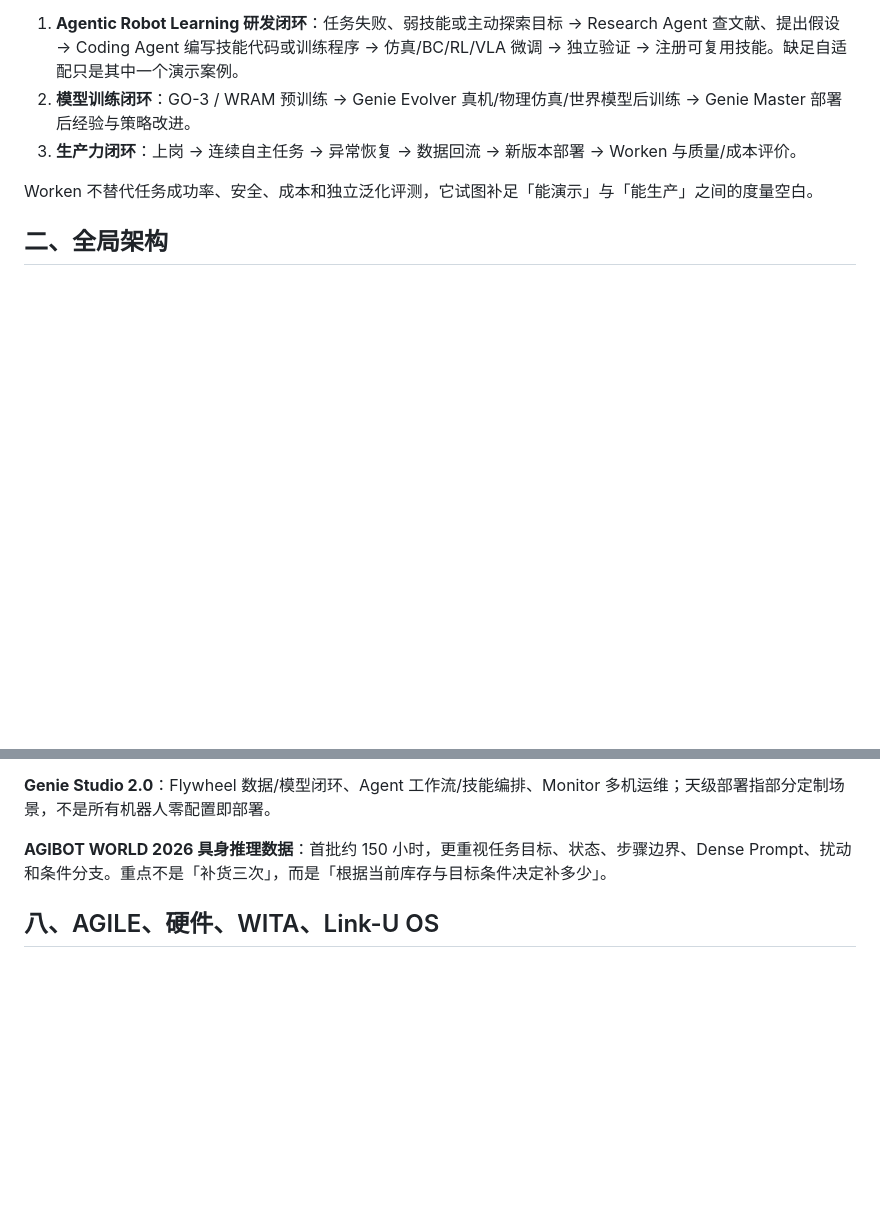
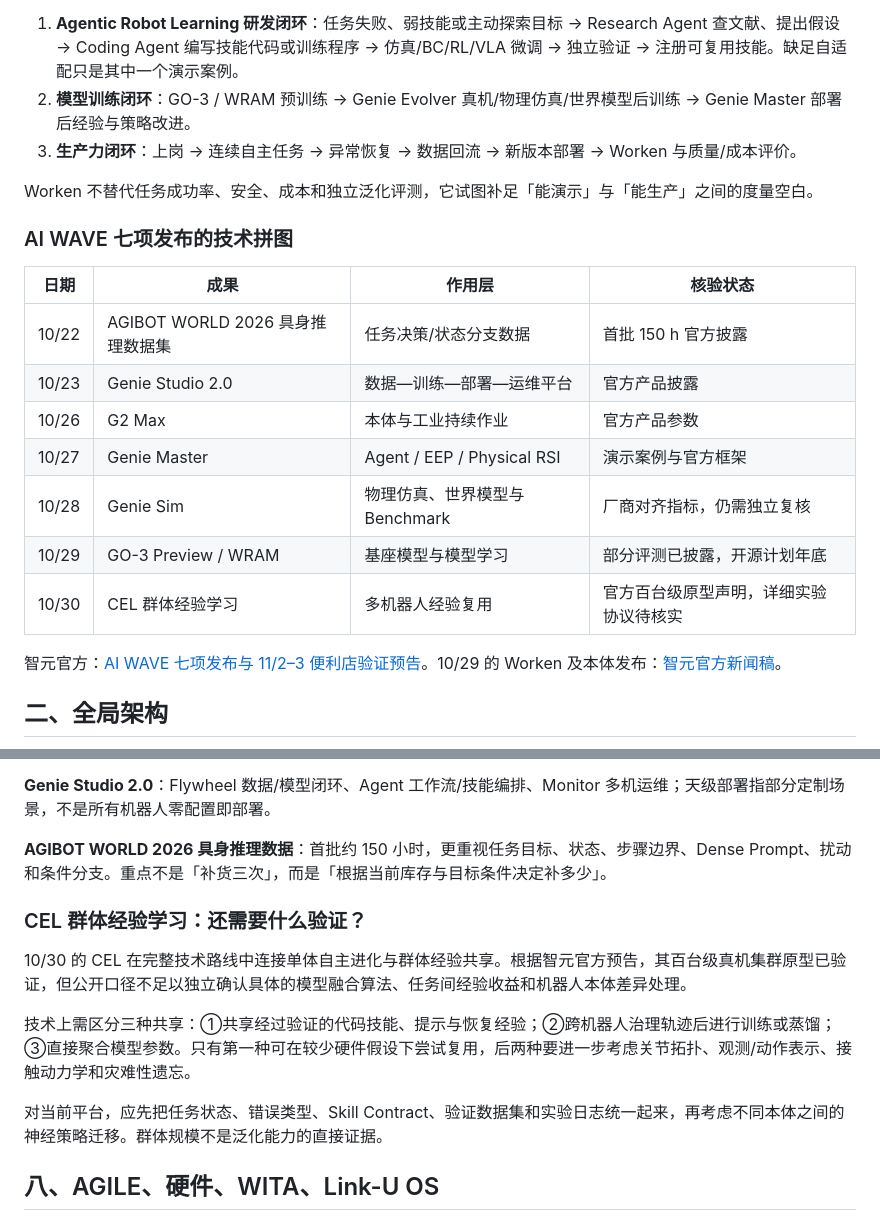
Before and after one commit to zmf2022/embodied-aI-wiki, a Markdown page: 研究洞察/智元创新日2026_全栈技术演示与自进化洞察.md, 2 parts joined by grey strips. Drawn GitHub-style; blank space fills up the shorter version.

Commit message:
docs: synchronize AI WAVE seven-launch timeline and collective experience learning audit

```diff
--- a/研究洞察/智元创新日2026_全栈技术演示与自进化洞察.md
+++ b/研究洞察/智元创新日2026_全栈技术演示与自进化洞察.md
@@ -13,6 +13,20 @@
 3. **生产力闭环**：上岗 → 连续自主任务 → 异常恢复 → 数据回流 → 新版本部署 → Worken 与质量/成本评价。
 
 Worken 不替代任务成功率、安全、成本和独立泛化评测，它试图补足「能演示」与「能生产」之间的度量空白。
+
+### AI WAVE 七项发布的技术拼图
+
+| 日期 | 成果 | 作用层 | 核验状态 |
+|---|---|---|---|
+| 10/22 | AGIBOT WORLD 2026 具身推理数据集 | 任务决策/状态分支数据 | 首批 150 h 官方披露 |
+| 10/23 | Genie Studio 2.0 | 数据—训练—部署—运维平台 | 官方产品披露 |
+| 10/26 | G2 Max | 本体与工业持续作业 | 官方产品参数 |
+| 10/27 | Genie Master | Agent / EEP / Physical RSI | 演示案例与官方框架 |
+| 10/28 | Genie Sim | 物理仿真、世界模型与 Benchmark | 厂商对齐指标，仍需独立复核 |
+| 10/29 | GO-3 Preview / WRAM | 基座模型与模型学习 | 部分评测已披露，开源计划年底 |
+| 10/30 | CEL 群体经验学习 | 多机器人经验复用 | 官方百台级原型声明，详细实验协议待核实 |
+
+智元官方：[AI WAVE 七项发布与 11/2–3 便利店验证预告](https://www.agibot.com.cn/article/315/detail/250.html)。10/29 的 Worken 及本体发布：[智元官方新闻稿](https://www.prnewswire.com/apac/zh/news-releases/worken---302923463.html)。
 
 ## 二、全局架构
 
@@ -188,6 +202,14 @@ Rollback 用世界模型回到重要决策状态，通过 MCTS 探索多条动
 
 **AGIBOT WORLD 2026 具身推理数据**：首批约 150 小时，更重视任务目标、状态、步骤边界、Dense Prompt、扰动和条件分支。重点不是「补货三次」，而是「根据当前库存与目标条件决定补多少」。
 
+### CEL 群体经验学习：还需要什么验证？
+
+10/30 的 CEL 在完整技术路线中连接单体自主进化与群体经验共享。根据智元官方预告，其百台级真机集群原型已验证，但公开口径不足以独立确认具体的模型融合算法、任务间经验收益和机器人本体差异处理。
+
+技术上需区分三种共享：①共享经过验证的代码技能、提示与恢复经验；②跨机器人治理轨迹后进行训练或蒸馏；③直接聚合模型参数。只有第一种可在较少硬件假设下尝试复用，后两种要进一步考虑关节拓扑、观测/动作表示、接触动力学和灾难性遗忘。
+
+对当前平台，应先把任务状态、错误类型、Skill Contract、验证数据集和实验日志统一起来，再考虑不同本体之间的神经策略迁移。群体规模不是泛化能力的直接证据。
+
 ## 八、AGILE、硬件、WITA、Link-U OS
 
 - **AGILE**：全身运动感知控制与自主进化研究方向；X2 搬运中受扰目标重拾说明可适应变化，但不代表所有恢复逻辑来自统一 VLA。
```
